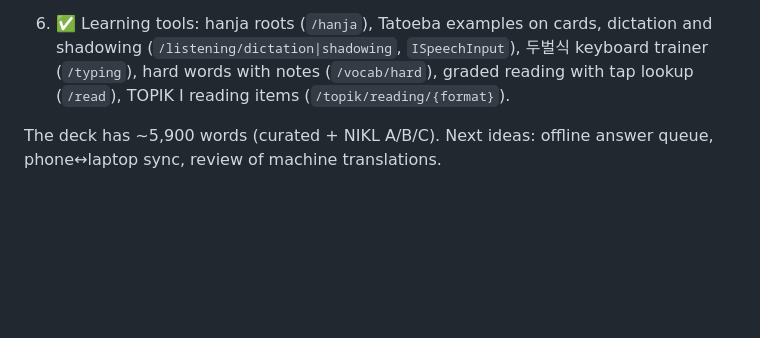
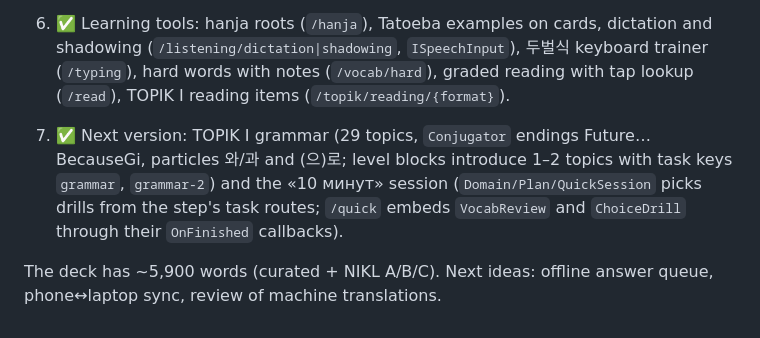
Before and after one commit to TokyDS/kor-trainer, a Markdown page: CLAUDE.md, the part around the change. GitHub-like rendering; blank space fills up the shorter version.

```diff
--- a/CLAUDE.md
+++ b/CLAUDE.md
@@ -92,5 +92,10 @@ back end in-process. Never reference EF or ASP.NET from Domain.
    (`/listening/dictation|shadowing`, `ISpeechInput`), 두벌식 keyboard trainer (`/typing`), hard words with notes
    (`/vocab/hard`), graded reading with tap lookup (`/read`), TOPIK I reading items (`/topik/reading/{format}`).
 
+7. ✅ Next version: TOPIK I grammar (29 topics, `Conjugator` endings Future…BecauseGi, particles 와/과 and (으)로;
+   level blocks introduce 1–2 topics with task keys `grammar`, `grammar-2`) and the «10 минут» session
+   (`Domain/Plan/QuickSession` picks drills from the step's task routes; `/quick` embeds `VocabReview` and
+   `ChoiceDrill` through their `OnFinished` callbacks).
+
 The deck has ~5,900 words (curated + NIKL A/B/C). Next ideas: offline answer queue, phone↔laptop sync, review of
 machine translations.
```
Also changed, not shown: README.md (+10 -4 lines).
